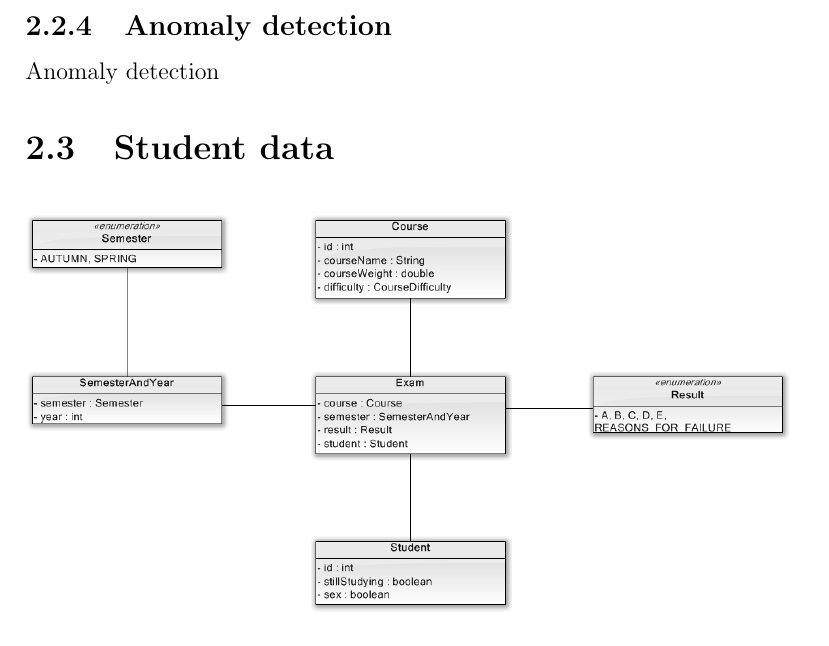
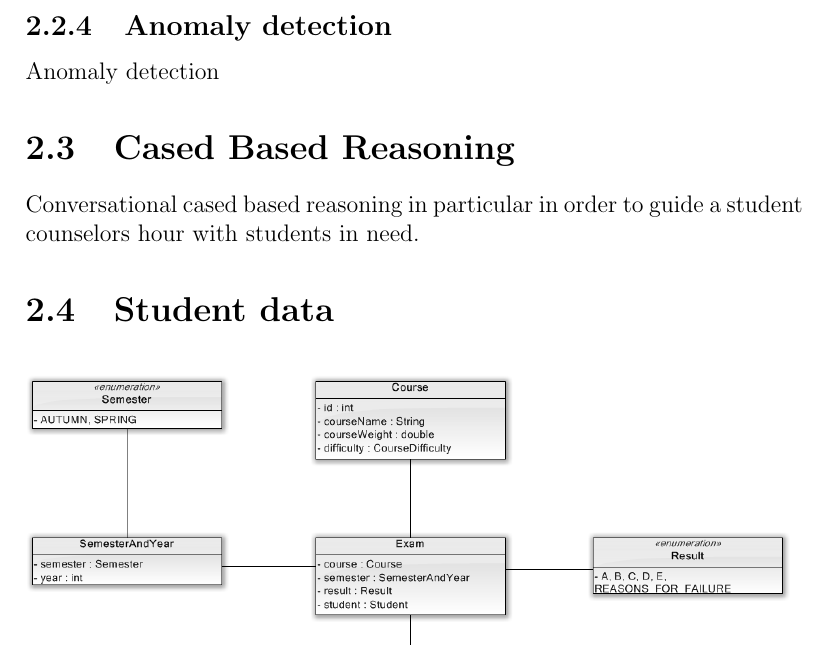
Before and after one commit to nutgaard/Fordypningsprosjekt, a LaTeX thesis (Fordypningsprosjekt.tex, which reads background/CBR/CBR.tex): part of page 25 of 38, cut so that both start at the same text. Compiled offline with pdfLaTeX.

Commit message:
added CBR to background

```diff
--- /dev/null
+++ b/background/CBR/CBR.tex
@@ -0,0 +1,2 @@
+\section{Cased Based Reasoning}
+Conversational cased based reasoning in particular in order to guide a student counselors hour with students in need.
```
Also changed, not shown: background/background.tex (+1 -0 lines).
